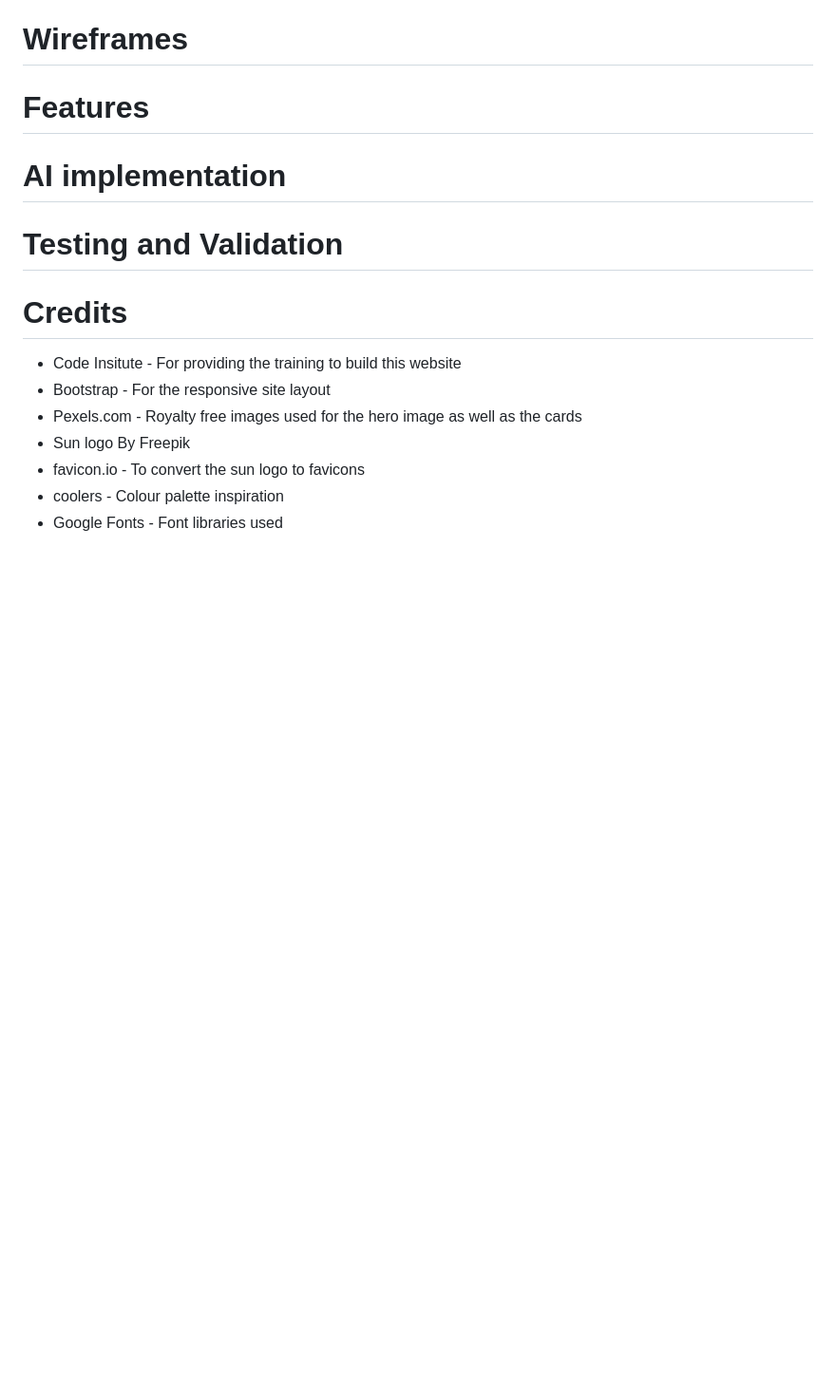
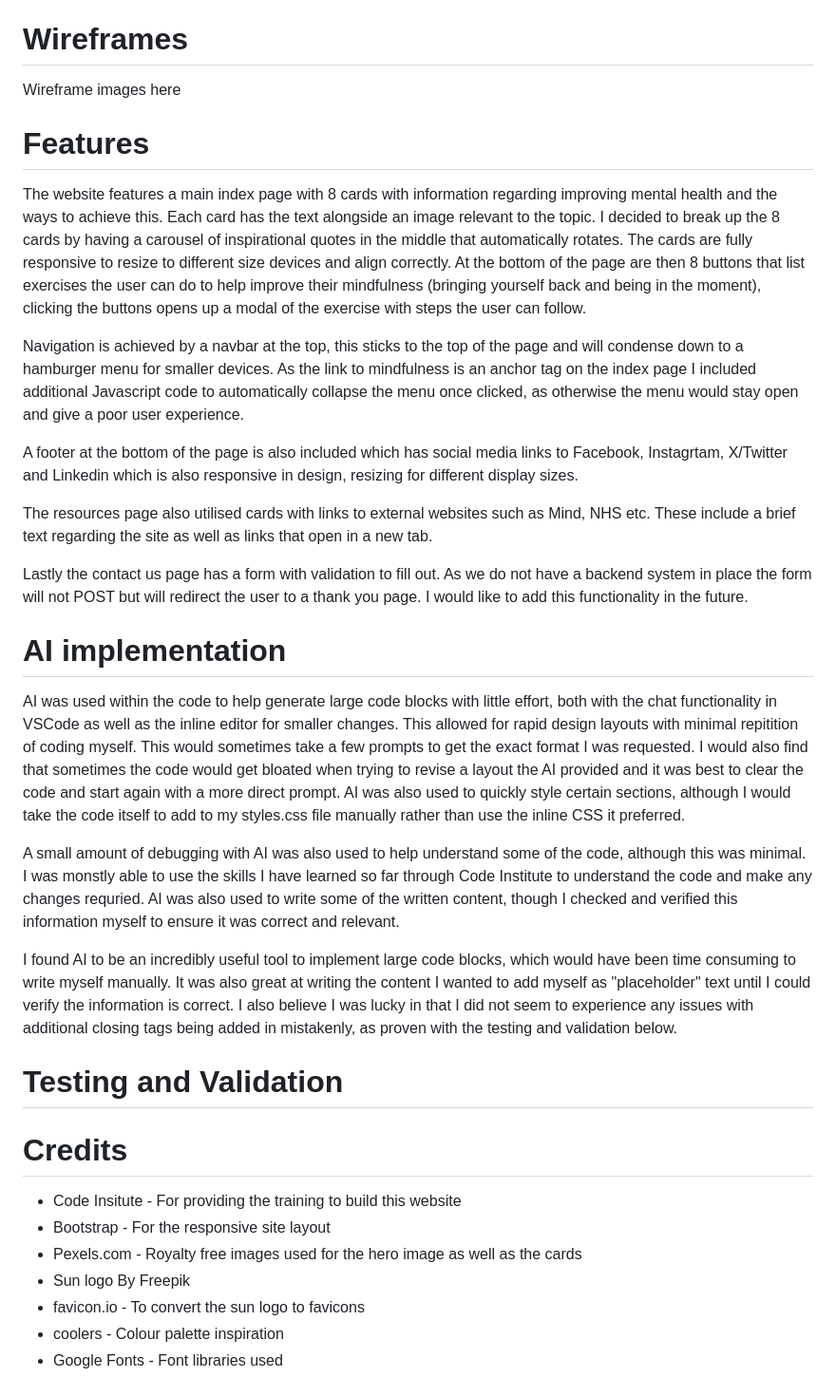
Before and after one commit to PaulyDuk/sunshine-minds, a Markdown page: README.md, the part around the change printed below. Shown: that part at 95% size. GitHub-like rendering; blank space fills up the shorter version.

Commit message:
Completed AI and Features sections in readme

```diff
--- a/README.md
+++ b/README.md
@@ -63,9 +65,31 @@ The hero image has a gradient applied to allow the text to be legible. My initia
 I also decided to add a small image from font-awesome.com for each card for a quick visual respresentation of what the card details would include. I also decided to swap the image between the top of the bottom of the cards to make the site more visually appealing and break up the sections.
 
 # Wireframes
+
+Wireframe images here
+
 # Features
+
+The website features a main index page with 8 cards with information regarding improving mental health and the ways to achieve this. Each card has the text alongside an image relevant to the topic. I decided to break up the 8 cards by having a carousel of inspirational quotes in the middle that automatically rotates. The cards are fully responsive to resize to different size devices and align correctly. At the bottom of the page are then 8 buttons that list exercises the user can do to help improve their mindfulness (bringing yourself back and being in the moment), clicking the buttons opens up a modal of the exercise with steps the user can follow.
+
+Navigation is achieved by a navbar at the top, this sticks to the top of the page and will condense down to a hamburger menu for smaller devices. As the link to mindfulness is an anchor tag on the index page I included additional Javascript code to automatically collapse the menu once clicked, as otherwise the menu would stay open and give a poor user experience.
+
+A footer at the bottom of the page is also included which has social media links to Facebook, Instagrtam, X/Twitter and Linkedin which is also responsive in design, resizing for different display sizes.
+
+The resources page also utilised cards with links to external websites such as Mind, NHS etc. These include a brief text regarding the site as well as links that open in a new tab.
+
+Lastly the contact us page has a form with validation to fill out. As we do not have a backend system in place the form will not POST but will redirect the user to a thank you page. I would like to add this functionality in the future.
+
 # AI implementation
+
+AI was used within the code to help generate large code blocks with little effort, both with the chat functionality in VSCode as well as the inline editor for smaller changes. This allowed for rapid design layouts with minimal repitition of coding myself. This would sometimes take a few prompts to get the exact format I was requested. I would also find that sometimes the code would get bloated when trying to revise a layout the AI provided and it was best to clear the code and start again with a more direct prompt. AI was also used to quickly style certain sections, although I would take the code itself to add to my styles.css file manually rather than use the inline CSS it preferred.
+
+A small amount of debugging with AI was also used to help understand some of the code, although this was minimal. I was monstly able to use the skills I have learned so far through Code Institute to understand the code and make any changes requried. AI was also used to write some of the written content, though I checked and verified this information myself to ensure it was correct and relevant.
+
+I found AI to be an incredibly useful tool to implement large code blocks, which would have been time consuming to write myself manually. It was also great at writing the content I wanted to add myself as "placeholder" text until I could verify the information is correct. I also believe I was lucky in that I did not seem to experience any issues with additional closing tags being added in mistakenly, as proven with the testing and validation below.
+
 # Testing and Validation
+
 # Credits
 
 - Code Insitute - For providing the training to build this website
```
Also changed, not shown: other parts of README.md (+5 -3 lines), docs/lighthouse.png (added), 1 other file.
